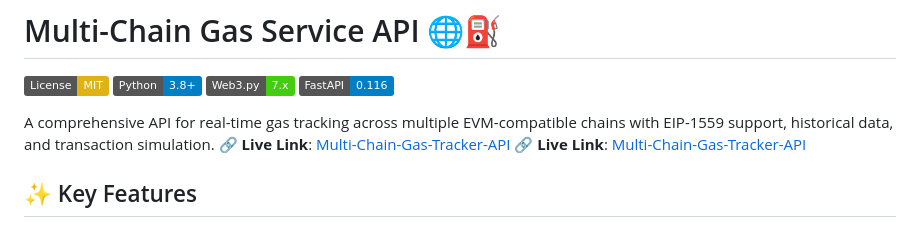
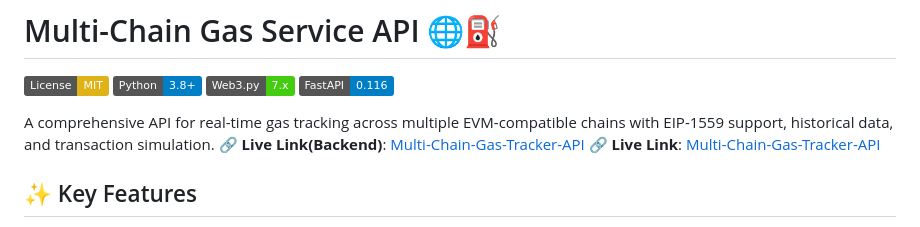
Before and after one commit to Bhumika987/Multi-Chain-Gas-Service, a Markdown page: README.md, the part around the change. Rendered like a GitHub page; badges without logos.

```diff
--- a/README.md
+++ b/README.md
@@ -6,7 +6,7 @@
 [![FastAPI](https://img.shields.io/badge/FastAPI-0.116-blue)](https://fastapi.tiangolo.com/)
 
 A comprehensive API for real-time gas tracking across multiple EVM-compatible chains with EIP-1559 support, historical data, and transaction simulation.
-🔗 **Live Link**: [Multi-Chain-Gas-Tracker-API](https://multi-chain-gas-service.onrender.com/docs)
+🔗 **Live Link(Backend)**: [Multi-Chain-Gas-Tracker-API](https://multi-chain-gas-service.onrender.com/docs)
 🔗 **Live Link**: [Multi-Chain-Gas-Tracker-API](https://multi-chain-gas-service.onrender.com/ui)
 
 ## ✨ Key Features
```
